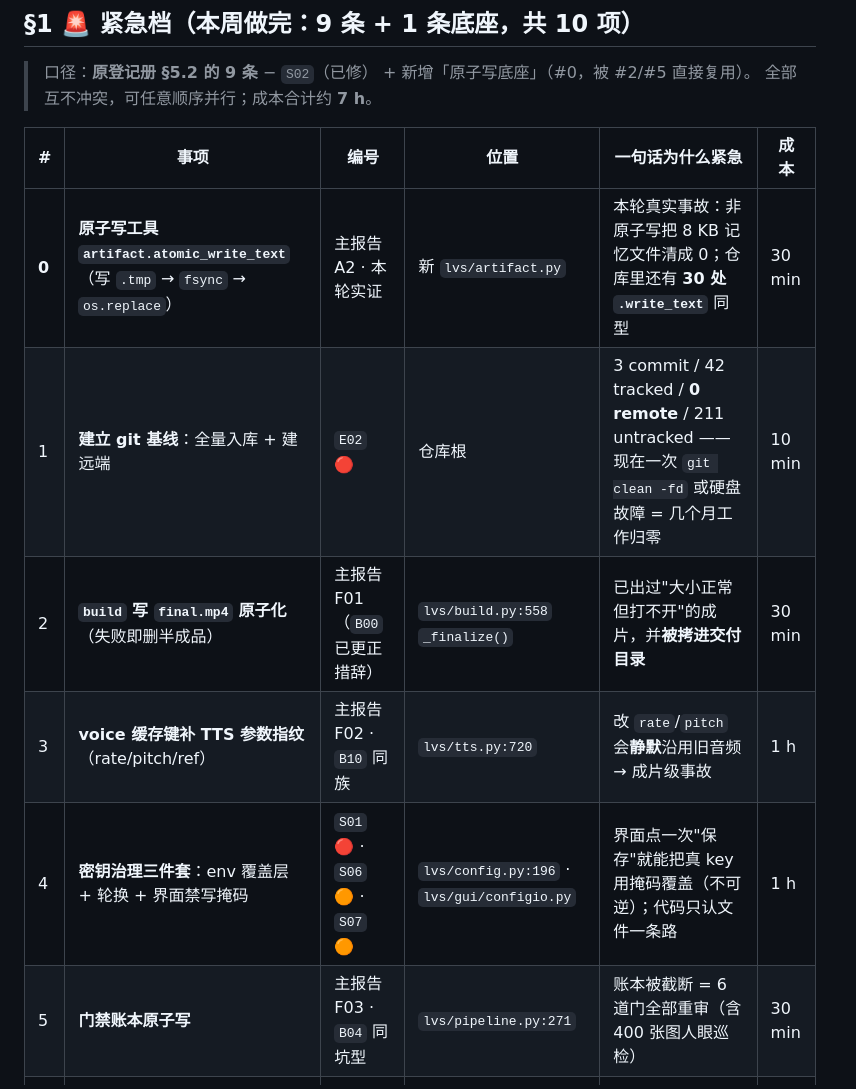
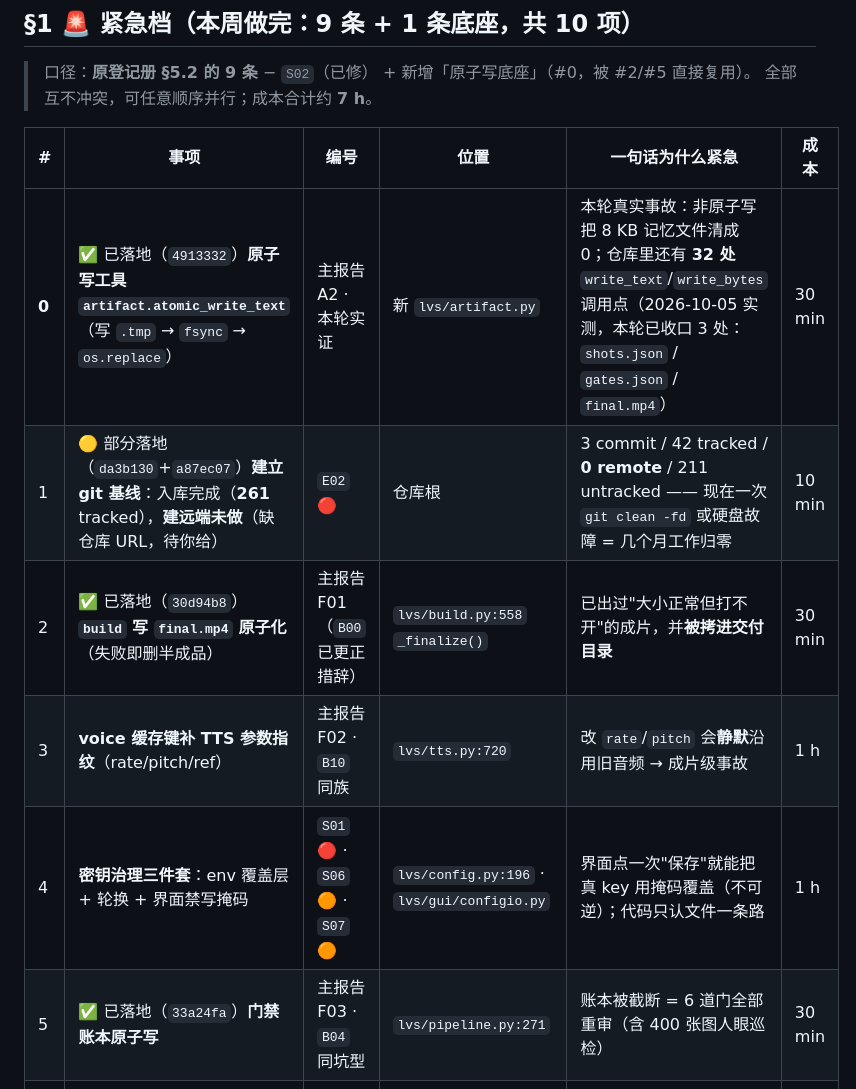
Before and after one commit to Josephdunkey/lvs, a Markdown page: docs/优先级改进清单与架构建议-2026-10-05.md, the part around one of its changes. Drawn GitHub-style.

```diff
--- a/docs/优先级改进清单与架构建议-2026-10-05.md
+++ b/docs/优先级改进清单与架构建议-2026-10-05.md
@@ -69,12 +69,12 @@
 
 | # | 事项 | 编号 | 位置 | 一句话为什么紧急 | 成本 |
 |---|---|---|---|---|---|
-| **0** | **原子写工具 `artifact.atomic_write_text`**（写 `.tmp` → `fsync` → `os.replace`） | 主报告 A2 · 本轮实证 | 新 `lvs/artifact.py` | 本轮真实事故：非原子写把 8 KB 记忆文件清成 0；仓库里还有 **30 处 `.write_text`** 同型 | 30 min |
-| 1 | **建立 git 基线**：全量入库 + 建远端 | `E02` 🔴 | 仓库根 | 3 commit / 42 tracked / **0 remote** / 211 untracked —— 现在一次 `git clean -fd` 或硬盘故障 = 几个月工作归零 | 10 min |
-| 2 | **`build` 写 `final.mp4` 原子化**（失败即删半成品） | 主报告 F01（`B00` 已更正措辞） | `lvs/build.py:558` `_finalize()` | 已出过"大小正常但打不开"的成片，并**被拷进交付目录** | 30 min |
+| **0** | ✅ 已落地（`4913332`）**原子写工具 `artifact.atomic_write_text`**（写 `.tmp` → `fsync` → `os.replace`） | 主报告 A2 · 本轮实证 | 新 `lvs/artifact.py` | 本轮真实事故：非原子写把 8 KB 记忆文件清成 0；仓库里还有 **32 处** `write_text`/`write_bytes` 调用点（2026-10-05 实测，本轮已收口 3 处：`shots.json` / `gates.json` / `final.mp4`） | 30 min |
+| 1 | 🟡 部分落地（`da3b130`+`a87ec07`）**建立 git 基线**：入库完成（**261** tracked），**建远端未做**（缺仓库 URL，待你给） | `E02` 🔴 | 仓库根 | 3 commit / 42 tracked / **0 remote** / 211 untracked —— 现在一次 `git clean -fd` 或硬盘故障 = 几个月工作归零 | 10 min |
+| 2 | ✅ 已落地（`30d94b8`）**`build` 写 `final.mp4` 原子化**（失败即删半成品） | 主报告 F01（`B00` 已更正措辞） | `lvs/build.py:558` `_finalize()` | 已出过"大小正常但打不开"的成片，并**被拷进交付目录** | 30 min |
 | 3 | **voice 缓存键补 TTS 参数指纹**（rate/pitch/ref） | 主报告 F02 · `B10` 同族 | `lvs/tts.py:720` | 改 `rate`/`pitch` 会**静默**沿用旧音频 → 成片级事故 | 1 h |
 | 4 | **密钥治理三件套**：env 覆盖层 + 轮换 + 界面禁写掩码 | `S01` 🔴 · `S06` 🟠 · `S07` 🟠 | `lvs/config.py:196` · `lvs/gui/configio.py` | 界面点一次"保存"就能把真 key 用掩码覆盖（不可逆）；代码只认文件一条路 | 1 h |
-| 5 | **门禁账本原子写** | 主报告 F03 · `B04` 同坑型 | `lvs/pipeline.py:271` | 账本被截断 = 6 道门全部重审（含 400 张图人眼巡检） | 30 min |
+| 5 | ✅ 已落地（`33a24fa`）**门禁账本原子写** | 主报告 F03 · `B04` 同坑型 | `lvs/pipeline.py:271` | 账本被截断 = 6 道门全部重审（含 400 张图人眼巡检） | 30 min |
 | 6 | **GUI 跨站防护**（Origin/Referer 校验 + CSRF token） | `S03` 🔴 | `lvs/gui/app.py` `create_app()` | 实测：GUI 开着时逛任意网页，该页表单就能建/改任务、停生图 job（3 个端点当前返 200） | 1 h |
 | 7 | **`cardhtml._shoot` 加 timeout** | `P01` 🔴 | `lvs/cardhtml.py:264-286` | 浏览器一不退出，`assets` 阶段**永久挂死**、无日志无退出 | 20 min |
 | 8 | **`lvs voice` 复用扫描去重**（每镜 1 次 ffprobe + 读 1 遍 json） | `P02` 🔴 | `lvs/tts.py:731` `:823` | 每个镜白跑 2 次 ffmpeg；363 镜每轮白等 **≈4.2 min** | 1 h |
```
Also changed, not shown: other parts of docs/优先级改进清单与架构建议-2026-10-05.md (+21 -2 lines), docs/深度审查-性能-2026-10-05.md (+3 -3 lines).
